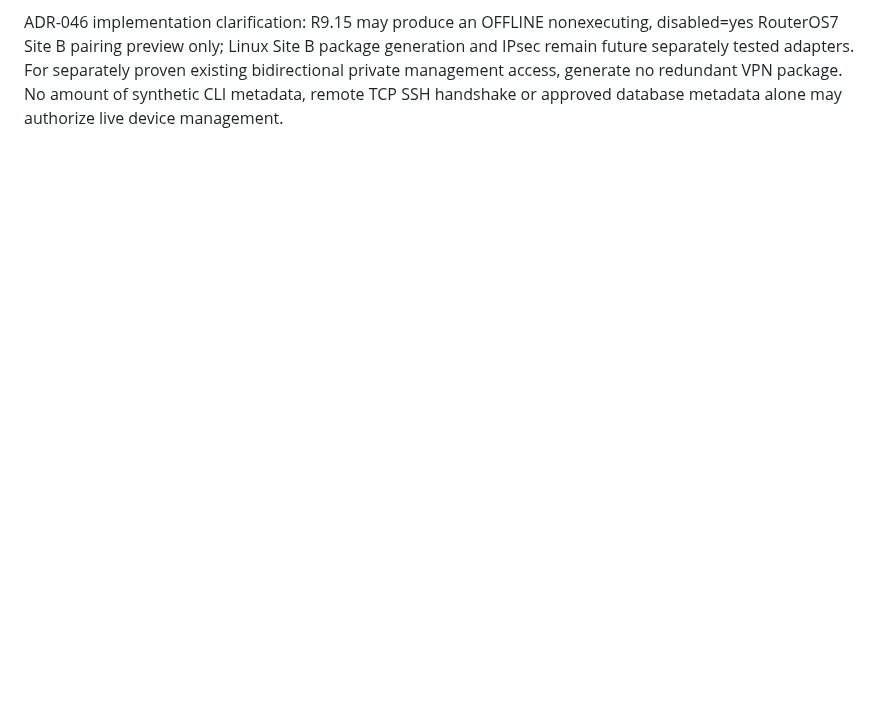
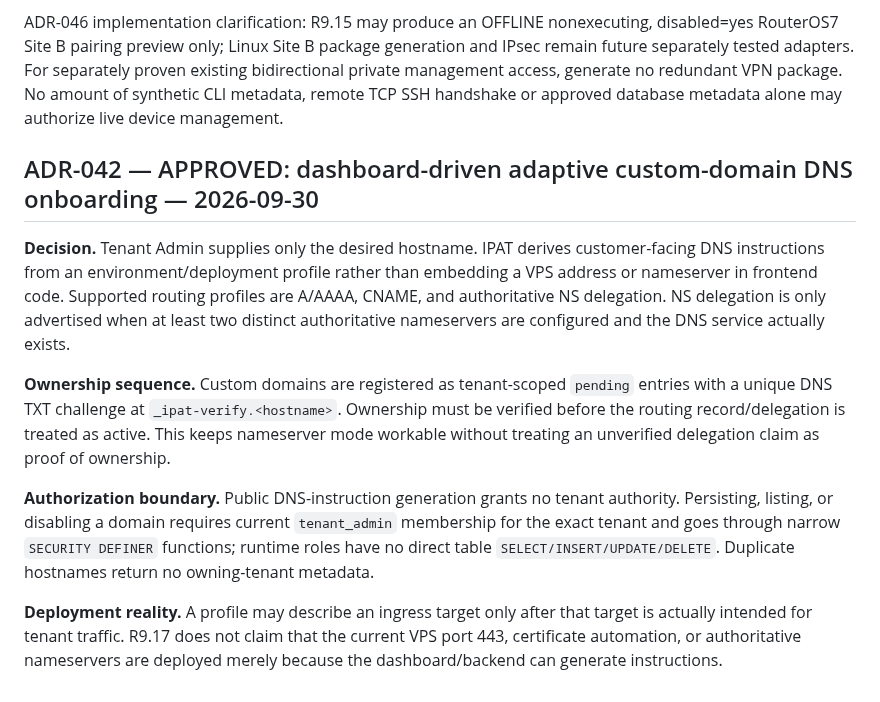
Before and after one commit to mr-ipat/ipat, a Markdown page: docs/DECISIONS.md, the part around the change. GitHub-like rendering; blank space fills up the shorter version.

Commit message:
docs(adr): approve adaptive custom-domain DNS onboarding

```diff
--- a/docs/DECISIONS.md
+++ b/docs/DECISIONS.md
@@ -592,3 +592,14 @@ tested adapters. For separately proven existing bidirectional private
 management access, generate no redundant VPN package. No amount of
 synthetic CLI metadata, remote TCP SSH handshake or approved database
 metadata alone may authorize live device management.
+
+
+## ADR-042 — APPROVED: dashboard-driven adaptive custom-domain DNS onboarding — 2026-09-30
+
+**Decision.** Tenant Admin supplies only the desired hostname. IPAT derives customer-facing DNS instructions from an environment/deployment profile rather than embedding a VPS address or nameserver in frontend code. Supported routing profiles are A/AAAA, CNAME, and authoritative NS delegation. NS delegation is only advertised when at least two distinct authoritative nameservers are configured and the DNS service actually exists.
+
+**Ownership sequence.** Custom domains are registered as tenant-scoped `pending` entries with a unique DNS TXT challenge at `_ipat-verify.<hostname>`. Ownership must be verified before the routing record/delegation is treated as active. This keeps nameserver mode workable without treating an unverified delegation claim as proof of ownership.
+
+**Authorization boundary.** Public DNS-instruction generation grants no tenant authority. Persisting, listing, or disabling a domain requires current `tenant_admin` membership for the exact tenant and goes through narrow `SECURITY DEFINER` functions; runtime roles have no direct table `SELECT/INSERT/UPDATE/DELETE`. Duplicate hostnames return no owning-tenant metadata.
+
+**Deployment reality.** A profile may describe an ingress target only after that target is actually intended for tenant traffic. R9.17 does not claim that the current VPS port 443, certificate automation, or authoritative nameservers are deployed merely because the dashboard/backend can generate instructions.
```
